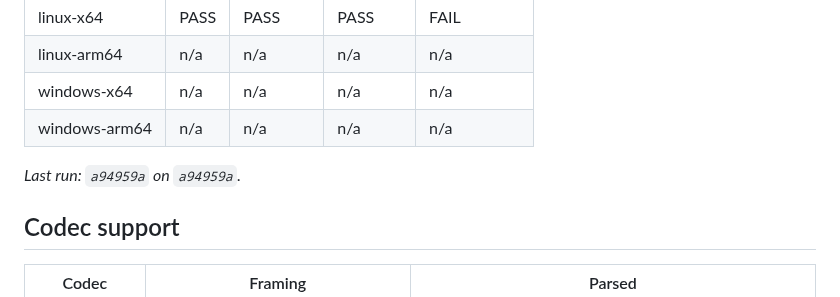
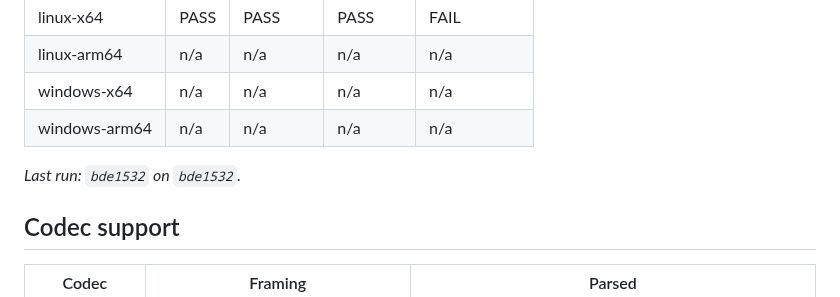
Before and after one commit to umirtech/bsparser-cpp, a Markdown page: README.md, the part around the change. Rendered like a GitHub page.

Commit message:
ci: update README results [skip ci]

```diff
--- a/README.md
+++ b/README.md
@@ -30,7 +30,7 @@ and syntax fields (parameter sets, slice/frame headers, SEI, OBUs) — it does
 | windows-x64 | n/a | n/a | n/a | n/a |
 | windows-arm64 | n/a | n/a | n/a | n/a |
 
-_Last run: `a94959a` on `a94959a`._
+_Last run: `bde1532` on `bde1532`._
 
 <!-- CI:RESULTS:END -->
 
```
